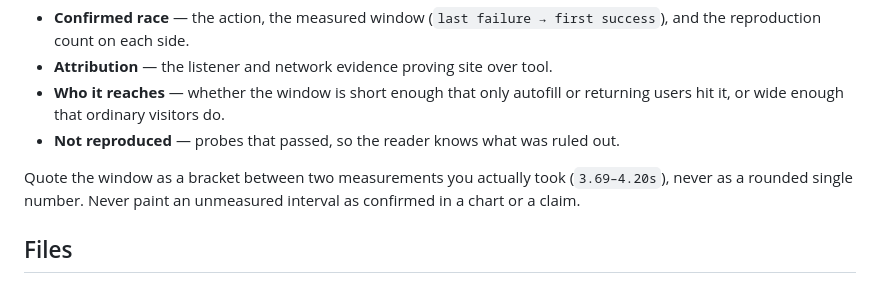
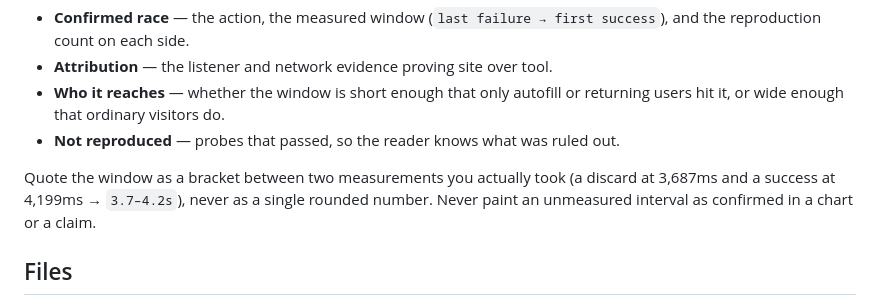
Before and after one commit to lana-20/candy-mapping, a Markdown page: SKILL.md, the part around the change. Drawn GitHub-style.

```diff
--- a/SKILL.md
+++ b/SKILL.md
@@ -67,8 +67,8 @@ Report findings under these headers:
   it, or wide enough that ordinary visitors do.
 - **Not reproduced** — probes that passed, so the reader knows what was ruled out.
 
-Quote the window as a bracket between two measurements you actually took (`3.69–4.20s`), never as a
-rounded single number. Never paint an unmeasured interval as confirmed in a chart or a claim.
+Quote the window as a bracket between two measurements you actually took (a discard at 3,687ms and a
+success at 4,199ms → `3.7–4.2s`), never as a single rounded number. Never paint an unmeasured interval as confirmed in a chart or a claim.
 
 ## Files
 
```
Also changed, not shown: references/methodology.md (+3 -2 lines).
